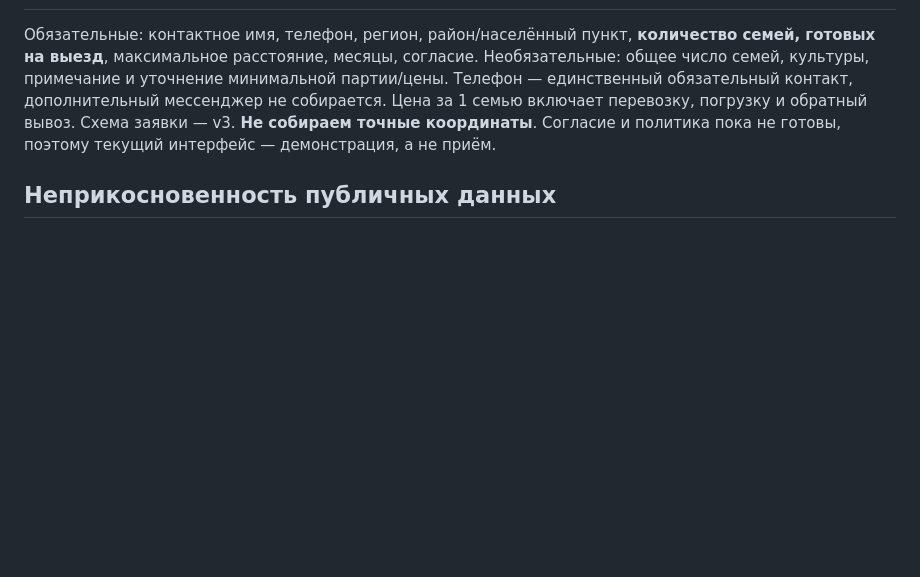
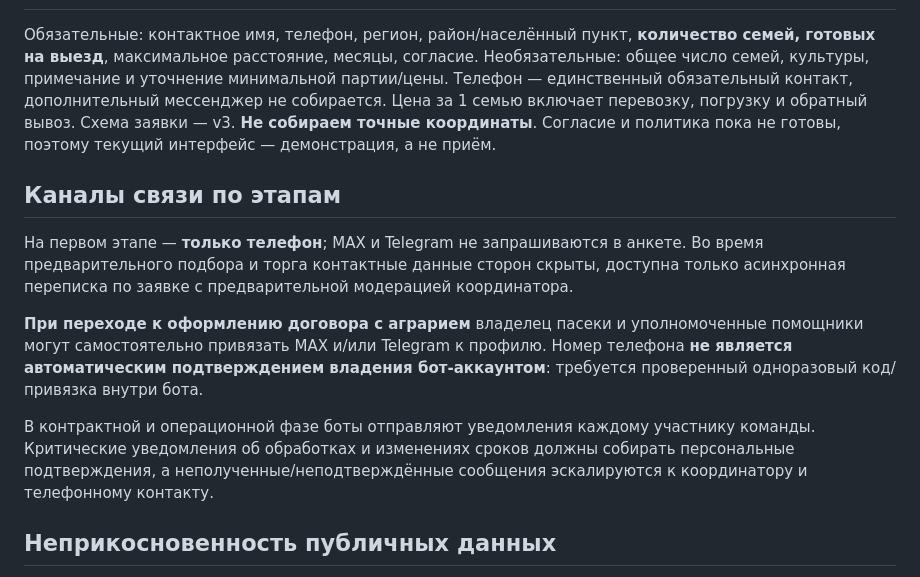
Before and after one commit to komahdop-ctrl/pchelovod63-website, a Markdown page: opylitel/server/README.md, the part around the change. Drawn GitHub-style; blank space fills up the shorter version.

Commit message:
docs(opylitel): defer MAX and Telegram to contract operations stage

```diff
--- a/opylitel/server/README.md
+++ b/opylitel/server/README.md
@@ -16,6 +16,14 @@
 
 Обязательные: контактное имя, телефон, регион, район/населённый пункт, **количество семей, готовых на выезд**, максимальное расстояние, месяцы, согласие. Необязательные: общее число семей, культуры, примечание и уточнение минимальной партии/цены. Телефон — единственный обязательный контакт, дополнительный мессенджер не собирается. Цена за 1 семью включает перевозку, погрузку и обратный вывоз. Схема заявки — v3. **Не собираем точные координаты**. Согласие и политика пока не готовы, поэтому текущий интерфейс — демонстрация, а не приём.
 
+## Каналы связи по этапам
+
+На первом этапе — **только телефон**; MAX и Telegram не запрашиваются в анкете. Во время предварительного подбора и торга контактные данные сторон скрыты, доступна только асинхронная переписка по заявке с предварительной модерацией координатора.
+
+**При переходе к оформлению договора с аграрием** владелец пасеки и уполномоченные помощники могут самостоятельно привязать MAX и/или Telegram к профилю. Номер телефона **не является автоматическим подтверждением владения бот-аккаунтом**: требуется проверенный одноразовый код/привязка внутри бота.
+
+В контрактной и операционной фазе боты отправляют уведомления каждому участнику команды. Критические уведомления об обработках и изменениях сроков должны собирать персональные подтверждения, а неполученные/неподтверждённые сообщения эскалируются к координатору и телефонному контакту.
+
 ## Неприкосновенность публичных данных
 
 В публичном интерфейсе только агрегированное количество семей по региону, без ПД и точных адресов. Право на доступ к закрытой базе имеет только оператор/уполномоченный координатор. Контакты с аграриями проходят через координатора. Система безопасности уведомлений о пестицидах — отдельный критический контур следующего этапа.
```
